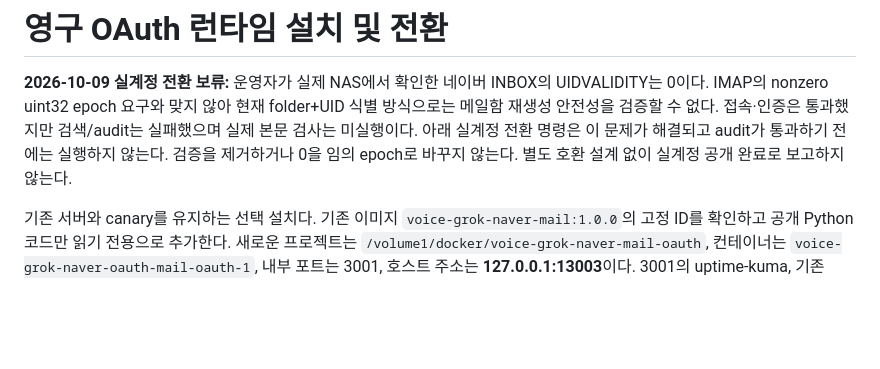
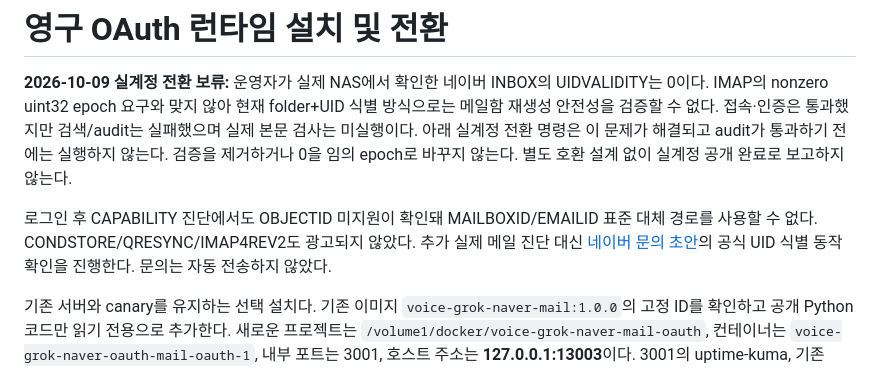
Before and after one commit to Augustine-H/drivemode, a Markdown page: services/naver-mail/OAUTH_INSTALL.md, the part around the change. Rendered like a GitHub page; blank space fills up the shorter version.

```diff
--- a/services/naver-mail/OAUTH_INSTALL.md
+++ b/services/naver-mail/OAUTH_INSTALL.md
@@ -1,6 +1,8 @@
 # 영구 OAuth 런타임 설치 및 전환
 
 **2026-10-09 실계정 전환 보류:** 운영자가 실제 NAS에서 확인한 네이버 INBOX의 UIDVALIDITY는 0이다. IMAP의 nonzero uint32 epoch 요구와 맞지 않아 현재 folder+UID 식별 방식으로는 메일함 재생성 안전성을 검증할 수 없다. 접속·인증은 통과했지만 검색/audit는 실패했으며 실제 본문 검사는 미실행이다. 아래 실계정 전환 명령은 이 문제가 해결되고 audit가 통과하기 전에는 실행하지 않는다. 검증을 제거하거나 0을 임의 epoch로 바꾸지 않는다. 별도 호환 설계 없이 실계정 공개 완료로 보고하지 않는다.
+
+로그인 후 CAPABILITY 진단에서도 OBJECTID 미지원이 확인돼 MAILBOXID/EMAILID 표준 대체 경로를 사용할 수 없다. CONDSTORE/QRESYNC/IMAP4REV2도 광고되지 않았다. 추가 실제 메일 진단 대신 [네이버 문의 초안](../../docs/naver-mail-imap-support-request.md)의 공식 UID 식별 동작 확인을 진행한다. 문의는 자동 전송하지 않았다.
 
 기존 서버와 canary를 유지하는 선택 설치다. 기존 이미지 `voice-grok-naver-mail:1.0.0`의 고정 ID를 확인하고 공개 Python 코드만 읽기 전용으로 추가한다. 새로운 프로젝트는 `/volume1/docker/voice-grok-naver-mail-oauth`, 컨테이너는 `voice-grok-naver-oauth-mail-oauth-1`, 내부 포트는 3001, 호스트 주소는 **127.0.0.1:13003**이다. 3001의 uptime-kuma, 기존 13001 메일 서버, 13002 canary는 변경하지 않는다.
 
```
Also changed, not shown: docs/naver-mail-imap-support-request.md (added, +32 -0 lines), docs/naver-mail-validation.md (+6 -0 lines).
